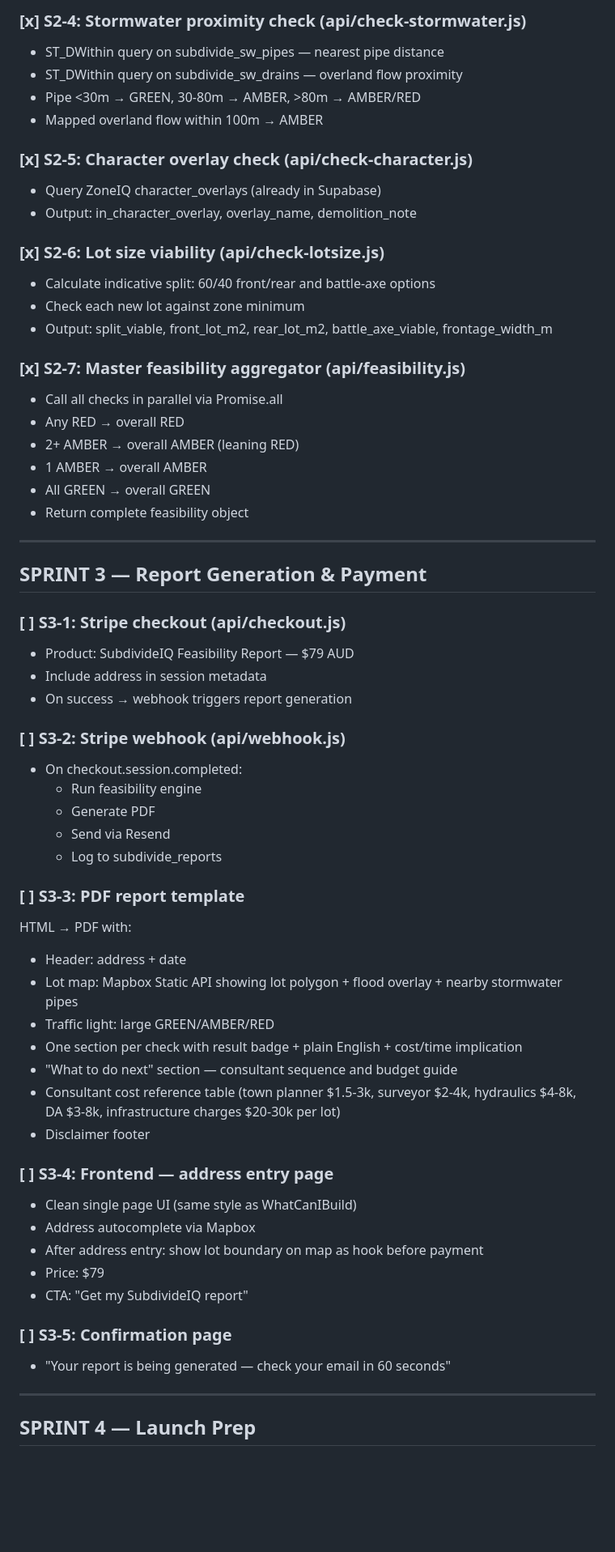
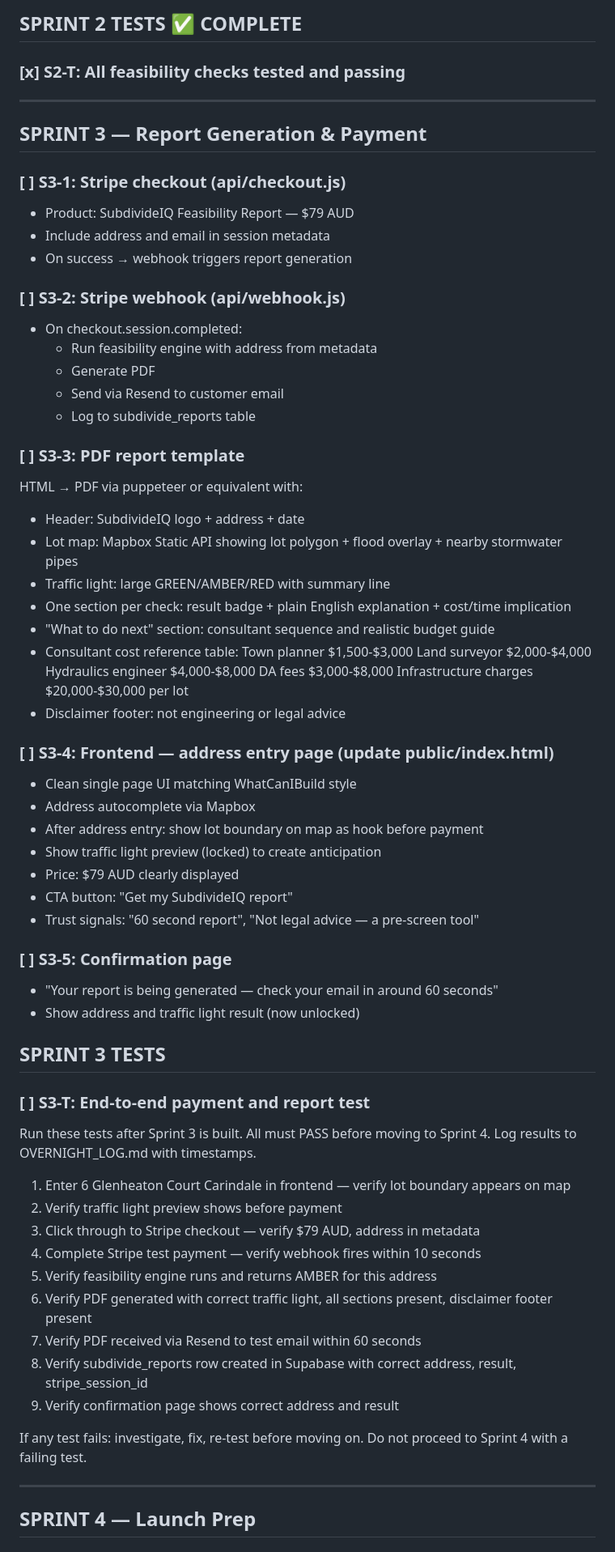
Before and after one commit to stevenpicton1979/subdivideiq, a Markdown page: BACKLOG.md, the part around one of its changes. Shown at 81% size. Rendered like a GitHub page; blank space fills up the shorter version.

Commit message:
Full backlog rebuild — Sprints 1-2 marked complete, tests added between every sprint

```diff
--- a/BACKLOG.md
+++ b/BACKLOG.md
@@ -99,25 +38,5 @@ Use $func$ not $$ for Supabase SQL functions.
-### [x] S2-4: Stormwater proximity check (api/check-stormwater.js)
-- ST_DWithin query on subdivide_sw_pipes — nearest pipe distance
-- ST_DWithin query on subdivide_sw_drains — overland flow proximity
-- Pipe <30m → GREEN, 30-80m → AMBER, >80m → AMBER/RED
-- Mapped overland flow within 100m → AMBER
-
-### [x] S2-5: Character overlay check (api/check-character.js)
-- Query ZoneIQ character_overlays (already in Supabase)
-- Output: in_character_overlay, overlay_name, demolition_note
-
-### [x] S2-6: Lot size viability (api/check-lotsize.js)
-- Calculate indicative split: 60/40 front/rear and battle-axe options
-- Check each new lot against zone minimum
-- Output: split_viable, front_lot_m2, rear_lot_m2, battle_axe_viable, frontage_width_m
-
-### [x] S2-7: Master feasibility aggregator (api/feasibility.js)
-- Call all checks in parallel via Promise.all
-- Any RED → overall RED
-- 2+ AMBER → overall AMBER (leaning RED)
-- 1 AMBER → overall AMBER
-- All GREEN → overall GREEN
-- Return complete feasibility object
+## SPRINT 2 TESTS ✅ COMPLETE
+### [x] S2-T: All feasibility checks tested and passing
 
 ---
 
@@ -125,35 +44,61 @@ Use $func$ not $$ for Supabase SQL functions.
 
 ### [ ] S3-1: Stripe checkout (api/checkout.js)
 - Product: SubdivideIQ Feasibility Report — $79 AUD
-- Include address in session metadata
+- Include address and email in session metadata
 - On success → webhook triggers report generation
 
 ### [ ] S3-2: Stripe webhook (api/webhook.js)
 - On checkout.session.completed:
-  - Run feasibility engine
+  - Run feasibility engine with address from metadata
   - Generate PDF
-  - Send via Resend
-  - Log to subdivide_reports
+  - Send via Resend to customer email
+  - Log to subdivide_reports table
 
 ### [ ] S3-3: PDF report template
-HTML → PDF with:
-- Header: address + date
+HTML → PDF via puppeteer or equivalent with:
+- Header: SubdivideIQ logo + address + date
 - Lot map: Mapbox Static API showing lot polygon + flood overlay + nearby stormwater pipes
-- Traffic light: large GREEN/AMBER/RED
-- One section per check with result badge + plain English + cost/time implication
-- "What to do next" section — consultant sequence and budget guide
-- Consultant cost reference table (town planner $1.5-3k, surveyor $2-4k, hydraulics $4-8k, DA $3-8k, infrastructure charges $20-30k per lot)
-- Disclaimer footer
+- Traffic light: large GREEN/AMBER/RED with summary line
+- One section per check: result badge + plain English explanation + cost/time implication
+- "What to do next" section: consultant sequence and realistic budget guide
+- Consultant cost reference table:
+  Town planner $1,500-$3,000
+  Land surveyor $2,000-$4,000
+  Hydraulics engineer $4,000-$8,000
+  DA fees $3,000-$8,000
+  Infrastructure charges $20,000-$30,000 per lot
+- Disclaimer footer: not engineering or legal advice
 
-### [ ] S3-4: Frontend — address entry page
-- Clean single page UI (same style as WhatCanIBuild)
+### [ ] S3-4: Frontend — address entry page (update public/index.html)
+- Clean single page UI matching WhatCanIBuild style
 - Address autocomplete via Mapbox
 - After address entry: show lot boundary on map as hook before payment
-- Price: $79
-- CTA: "Get my SubdivideIQ report"
+- Show traffic light preview (locked) to create anticipation
+- Price: $79 AUD clearly displayed
+- CTA button: "Get my SubdivideIQ report"
+- Trust signals: "60 second report", "Not legal advice — a pre-screen tool"
 
 ### [ ] S3-5: Confirmation page
-- "Your report is being generated — check your email in 60 seconds"
+- "Your report is being generated — check your email in around 60 seconds"
+- Show address and traffic light result (now unlocked)
+
+## SPRINT 3 TESTS
+
+### [ ] S3-T: End-to-end payment and report test
+Run these tests after Sprint 3 is built. All must PASS before moving to Sprint 4.
+Log results to OVERNIGHT_LOG.md with timestamps.
+
+1. Enter 6 Glenheaton Court Carindale in frontend — verify lot boundary appears on map
+2. Verify traffic light preview shows before payment
+3. Click through to Stripe checkout — verify $79 AUD, address in metadata
+4. Complete Stripe test payment — verify webhook fires within 10 seconds
+5. Verify feasibility engine runs and returns AMBER for this address
+6. Verify PDF generated with correct traffic light, all sections present, disclaimer footer present
+7. Verify PDF received via Resend to test email within 60 seconds
+8. Verify subdivide_reports row created in Supabase with correct address, result, stripe_session_id
+9. Verify confirmation page shows correct address and result
+
+If any test fails: investigate, fix, re-test before moving on. Do not proceed to Sprint 4 with a failing test.
 
 ---
 
```
Also changed, not shown: other parts of BACKLOG.md (+71 -101 lines).
